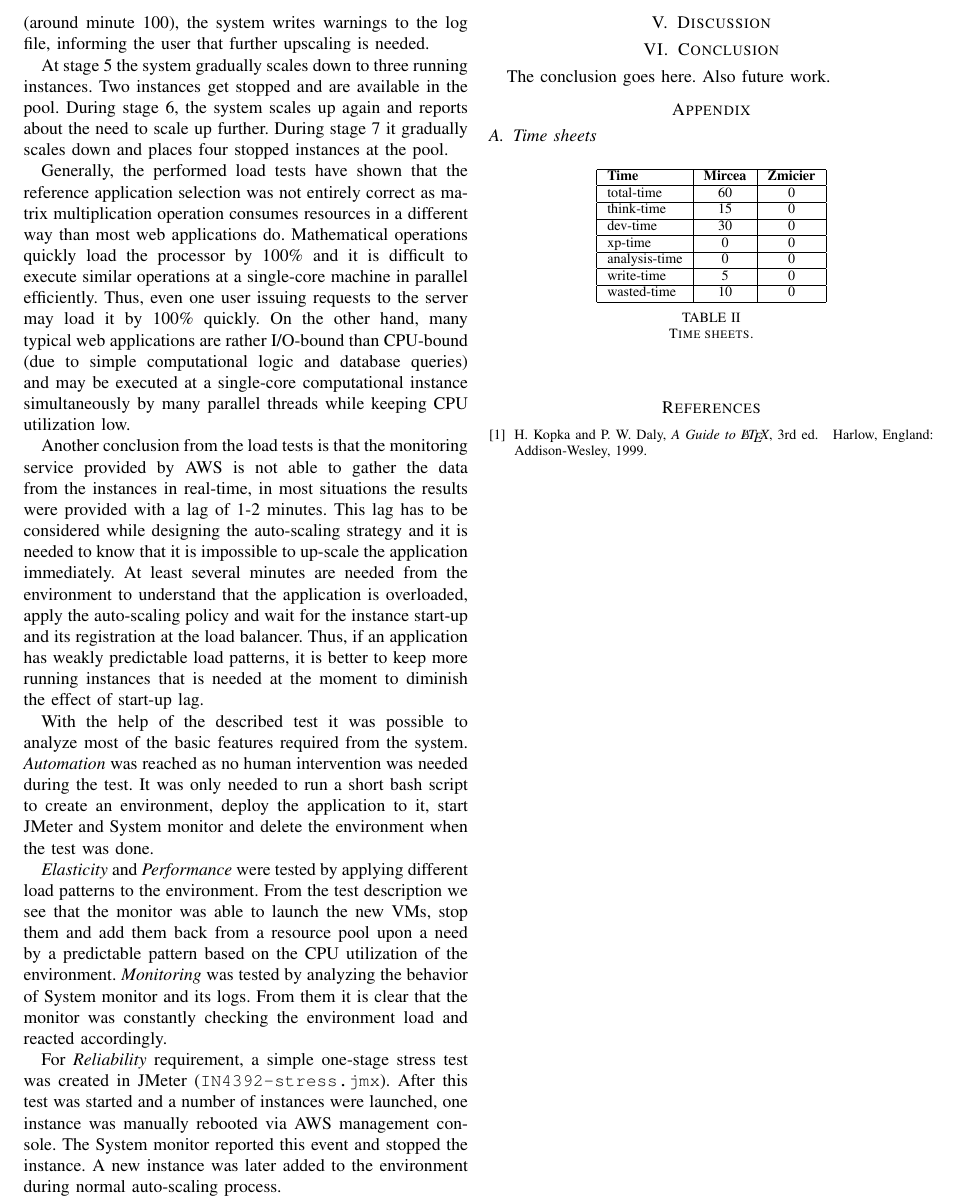
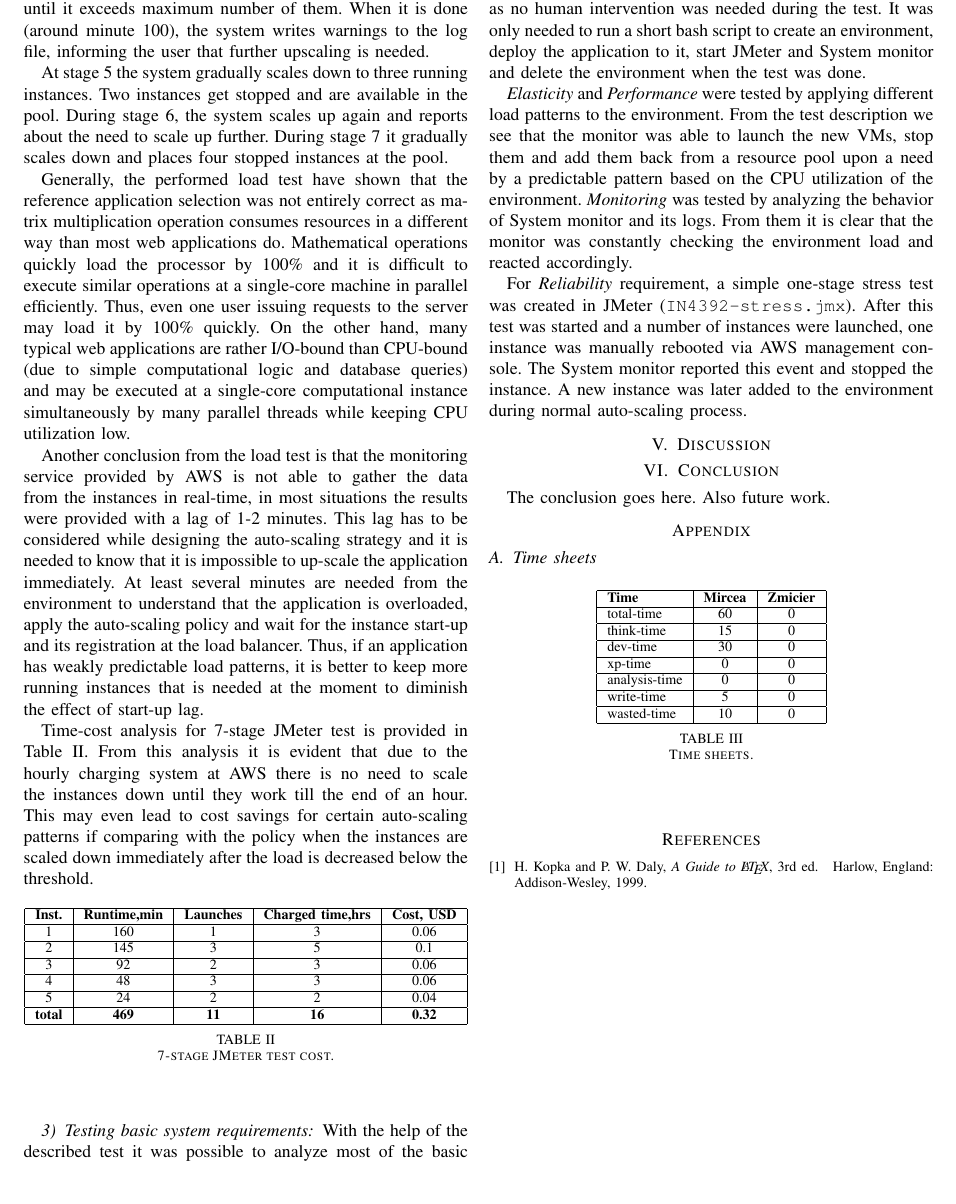
Before and after one commit to dzzh/IN4392, a LaTeX paper (report/[in4392] cadariu, zhaleznichenka - report.tex): part of page 5 of 5, cut so that both start at the same text. Compiled offline with pdfLaTeX.

Commit message:
Report: added time-cost analysis for 7-stage JMeter test

```diff
--- a/report/[in4392] cadariu, zhaleznichenka - report.tex
+++ b/report/[in4392] cadariu, zhaleznichenka - report.tex
@@ -648,9 +653,31 @@ During stage 4 we see that the utilization is raised up to 100\% and remain ther
 
 At stage 5 the system gradually scales down to three running instances. Two instances get stopped and are available in the pool. During stage 6, the system scales up again and reports about the need to scale up further. During stage 7 it gradually scales down and places four stopped instances at the pool.
 
-Generally, the performed load tests have shown that the reference application selection was not entirely correct as matrix multiplication operation consumes resources in a different way than most web applications do. Mathematical operations quickly load the processor by 100\% and it is difficult to execute similar operations at a single-core machine in parallel efficiently. Thus, even one user issuing requests to the server may load it by 100\% quickly. On the other hand, many typical web applications are rather I/O-bound than CPU-bound (due to simple computational logic and database queries) and may be executed at a single-core computational instance simultaneously by many parallel threads while keeping CPU utilization low.
+Generally, the performed load test have shown that the reference application selection was not entirely correct as matrix multiplication operation consumes resources in a different way than most web applications do. Mathematical operations quickly load the processor by 100\% and it is difficult to execute similar operations at a single-core machine in parallel efficiently. Thus, even one user issuing requests to the server may load it by 100\% quickly. On the other hand, many typical web applications are rather I/O-bound than CPU-bound (due to simple computational logic and database queries) and may be executed at a single-core computational instance simultaneously by many parallel threads while keeping CPU utilization low.
 
-Another conclusion from the load tests is that the monitoring service provided by AWS is not able to gather the data from the instances in real-time, in most situations the results were provided with a lag of 1-2 minutes. This lag has to be considered while designing the auto-scaling strategy and it is needed to know that it is impossible to up-scale the application immediately. At least several minutes are needed from the environment to understand that the application is overloaded, apply the auto-scaling policy and wait for the instance start-up and its registration at the load balancer. Thus, if an application has weakly predictable load patterns, it is better to keep more running instances that is needed at the moment to diminish the effect of start-up lag.
+Another conclusion from the load test is that the monitoring service provided by AWS is not able to gather the data from the instances in real-time, in most situations the results were provided with a lag of 1-2 minutes. This lag has to be considered while designing the auto-scaling strategy and it is needed to know that it is impossible to up-scale the application immediately. At least several minutes are needed from the environment to understand that the application is overloaded, apply the auto-scaling policy and wait for the instance start-up and its registration at the load balancer. Thus, if an application has weakly predictable load patterns, it is better to keep more running instances that is needed at the moment to diminish the effect of start-up lag.
+
+Time-cost analysis for 7-stage JMeter test is provided in Table \ref{table-test-cost}. From this analysis it is evident that due to the hourly charging system at AWS there is no need to scale the instances down until they work till the end of an hour. This may even lead to cost savings for certain auto-scaling patterns if comparing with the policy when the instances are scaled down immediately after the load is decreased below the threshold.
+
+\begin{table}[ht]
+\begin{center}
+  \begin{tabular}{| c | c | c | c | c |}
+    \hline
+    \textbf{Inst.} & \textbf{Runtime,min} & \textbf{Launches} & \textbf{Charged time,hrs} & \textbf{Cost, USD} \\ \hline
+    1 & 160 & 1 & 3 & 0.06 \\ \hline
+    2 & 145 & 3 & 5 & 0.1 \\ \hline
+    3 & 92 & 2 & 3 & 0.06 \\ \hline
+    4 & 48 & 3 & 3 & 0.06 \\ \hline
+    5 & 24 & 2 & 2 & 0.04 \\ \hline
+    \textbf{total} & \textbf{469} & \textbf{11} & \textbf{16} & \textbf{0.32} \\
+    \hline
+  \end{tabular}
+  \caption{7-stage JMeter test cost.}
+  \label{table-test-cost}
+\end{center}
+\end{table}
+
+\subsubsection{Testing basic system requirements}
 
 With the help of the described test it was possible to analyze most of the basic features required from the system. \emph{Automation} was reached as no human intervention was needed during the test. It was only needed to run a short bash script to create an environment, deploy the application to it, start JMeter and System monitor and delete the environment when the test was done.
 
@@ -686,6 +713,7 @@ The conclusion goes here. Also future work.
     \hline
   \end{tabular}
   \caption{Time sheets.}
+  \label{table-timesheets}
 \end{center}
 \end{table}
 
```
Also changed, not shown: report/[in4392] cadariu, zhaleznichenka - report.tex (9 more changed lines), 1 other file.
